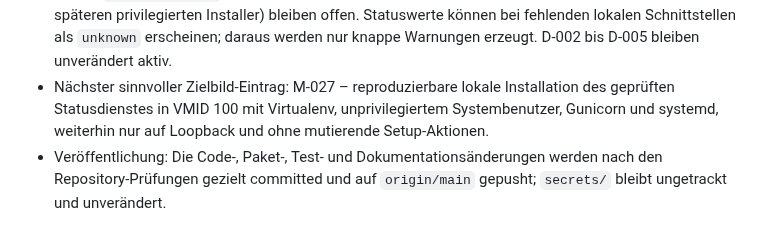
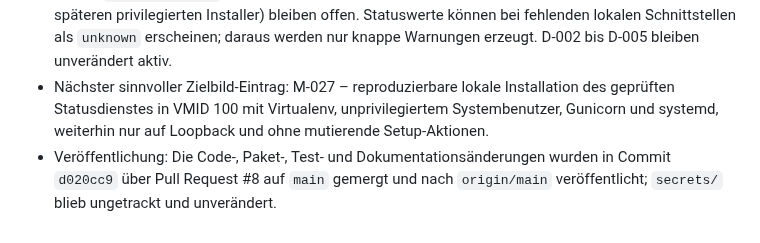
Before and after one commit to default82/RALF, a Markdown page: Ergebnis.md, the part around the change. Drawn GitHub-style.

Commit message:
Record M-029 publication (#9)
Co-authored-by: root <root@pvegpu.otta.zone>

```diff
--- a/Ergebnis.md
+++ b/Ergebnis.md
@@ -334,4 +334,4 @@ Diese Datei wird nach jedem Arbeitsdurchlauf erweitert. Bestehende Einträge ble
 - Nicht ausgeführte Prüfungen: Keine Installation in VMID 100, kein systemd-Dienst, kein Produktionsverzeichnis unter `/opt`, `/etc` oder `/var/lib`, keine Paket-, SQLite-, systemd- oder Proxmox-Mutation und keine LAN-, Authentifizierungs- oder TLS-Prüfung; diese gehören zu späteren Schritten. Eine separate Python-Linting-/Formatierungsprüfung wurde nicht ergänzt, da sie für den aktuellen Umfang keine zusätzliche Runtime-Abhängigkeit rechtfertigt.
 - Risiken oder Blocker: Der Dienst ist noch nicht in VMID 100 installiert und bindet deshalb noch nicht real an `127.0.0.1:8080`. O-010 (sichere LAN-Erreichbarkeit) und O-011 (Kommunikation mit einem späteren privilegierten Installer) bleiben offen. Statuswerte können bei fehlenden lokalen Schnittstellen als `unknown` erscheinen; daraus werden nur knappe Warnungen erzeugt. D-002 bis D-005 bleiben unverändert aktiv.
 - Nächster sinnvoller Zielbild-Eintrag: M-027 – reproduzierbare lokale Installation des geprüften Statusdienstes in VMID 100 mit Virtualenv, unprivilegiertem Systembenutzer, Gunicorn und systemd, weiterhin nur auf Loopback und ohne mutierende Setup-Aktionen.
-- Veröffentlichung: Die Code-, Paket-, Test- und Dokumentationsänderungen werden nach den Repository-Prüfungen gezielt committed und auf `origin/main` gepusht; `secrets/` bleibt ungetrackt und unverändert.
+- Veröffentlichung: Die Code-, Paket-, Test- und Dokumentationsänderungen wurden in Commit `d020cc9` über Pull Request #8 auf `main` gemergt und nach `origin/main` veröffentlicht; `secrets/` blieb ungetrackt und unverändert.
```
